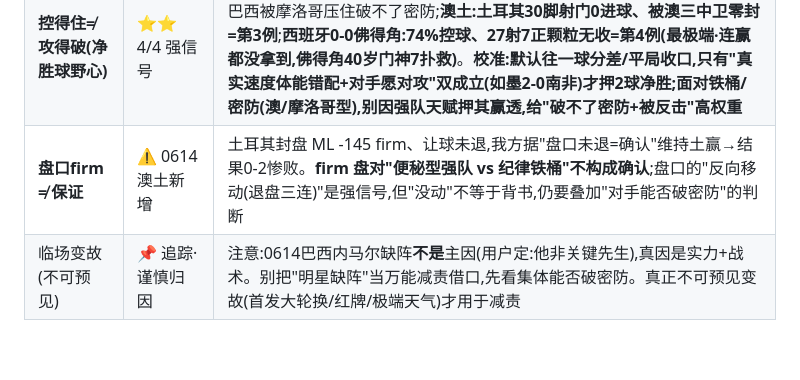
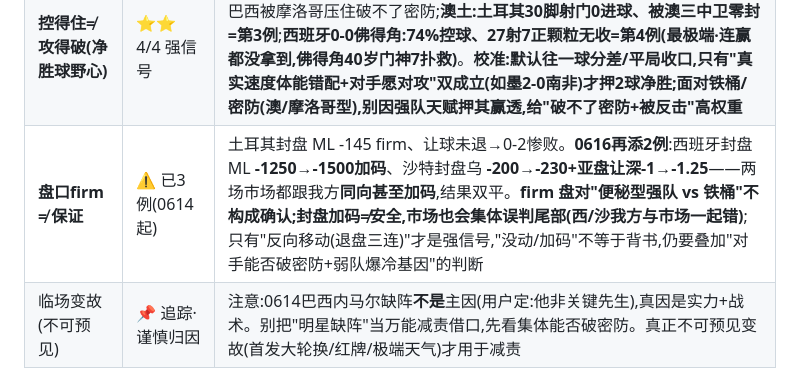
Before and after one commit to joearkon/worldcup2026-predictions, a Markdown page: 复盘台账.md, the part around the change. Drawn GitHub-style; blank space fills up the shorter version.

```diff
--- a/复盘台账.md
+++ b/复盘台账.md
@@ -25,7 +25,7 @@
 | 盘口移动方向 → 结果(纠偏信号) | ✅ **首次实战兑现(重大)** | 巴西场盘口赛前明确**退盘 -175→-149 + 让球砍到-0.75 + 转买小球(Under2.5)**→结果正是 1-1 小球。市场早就在喊"巴西赢面收窄、小球",我方记了却写"否·主预测稳"没下修=吃方向错。**教训:盘口达到"退盘+让球砍半+转小球"级别=该真的下修主预测,不只是收回肥尾** |
 | 临场存疑(伤停)误报率 | ⚠️ 偏高·别过度看空关键先生 | 卡塔尔场标"恩博洛非铁定首发"→实际首发且17'点球破门(误报)。叠加0613瑞士瓦尔加斯、0613土耳其卡德奥卢——**关键先生临场存疑屡屡误报。媒体预览的"存疑"权重要降,真首发等开球前~1h官方;别因一条snippet就削我方核心剧本** |
 | **控得住≠攻得破(净胜球野心)** | ⭐⭐ 4/4 强信号 | 当代足球进球难是系统性的。瑞士数据碾压(控球68%/xG2.27)杀不死比赛;巴西被摩洛哥压住破不了密防;**澳土:土耳其30脚射门0进球、被澳三中卫零封=第3例**;**西班牙0-0佛得角:74%控球、27射7正颗粒无收=第4例(最极端·连赢都没拿到,佛得角40岁门神7扑救)**。**校准:默认往一球分差/平局收口,只有"真实速度体能错配+对手愿对攻"双成立(如墨2-0南非)才押2球净胜;面对铁桶/密防(澳/摩洛哥型),别因强队天赋押其赢透,给"破不了密防+被反击"高权重** |
-| **盘口firm ≠ 保证** | ⚠️ 0614澳土新增 | 土耳其封盘 ML -145 firm、让球未退,我方据"盘口未退=确认"维持土赢→结果0-2惨败。**firm 盘对"便秘型强队 vs 纪律铁桶"不构成确认**;盘口的"反向移动(退盘三连)"是强信号,但"没动"不等于背书,仍要叠加"对手能否破密防"的判断 |
+| **盘口firm ≠ 保证** | ⚠️ 已3例(0614起) | 土耳其封盘 ML -145 firm、让球未退→0-2惨败。**0616再添2例**:西班牙封盘 ML **-1250→-1500加码**、沙特封盘乌 **-200→-230+亚盘让深-1→-1.25**——两场市场都跟我方**同向甚至加码**,结果双平。**firm 盘对"便秘型强队 vs 铁桶"不构成确认;封盘加码≠安全,市场也会集体误判尾部(西/沙我方与市场一起错)**;只有"反向移动(退盘三连)"才是强信号,"没动/加码"不等于背书,仍要叠加"对手能否破密防+弱队爆冷基因"的判断 |
 | 临场变故(不可预见) | 📌 追踪·谨慎归因 | 注意:0614巴西内马尔缺阵**不是**主因(用户定:他非关键先生),真因是实力+战术。别把"明星缺阵"当万能减责借口,先看集体能否破密防。真正不可预见变故(首发大轮换/红牌/极端天气)才用于减责 |
 
 **操作备忘(流程教训):**
```
Also changed, not shown: 临场追踪.md (+6 -0 lines).
